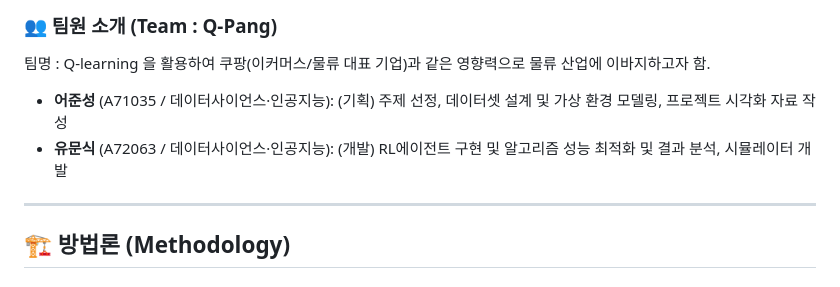
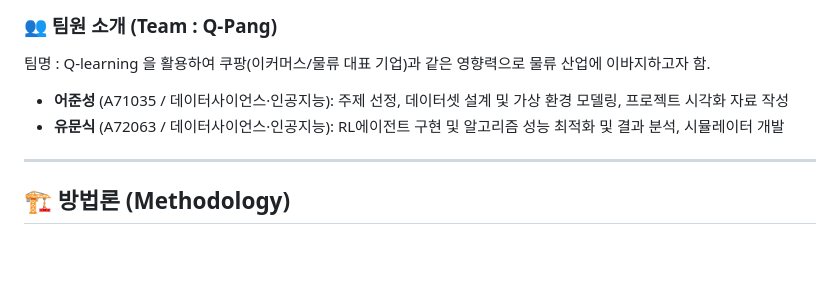
Before and after one commit to Moong6/RL_Project, a Markdown page: README.md, the part around the change. Drawn GitHub-style; blank space fills up the shorter version.

```diff
--- a/README.md
+++ b/README.md
@@ -13,8 +13,8 @@
 
 ### 👥 팀원 소개 (Team : Q-Pang)
   팀명 : Q-learning 을 활용하여 쿠팡(이커머스/물류 대표 기업)과 같은 영향력으로 물류 산업에 이바지하고자 함.
-  * **어준성** (A71035 / 데이터사이언스·인공지능): (기획) 주제 선정, 데이터셋 설계 및 가상 환경 모델링, 프로젝트 시각화 자료 작성
-  * **유문식** (A72063 / 데이터사이언스·인공지능): (개발) RL에이전트 구현 및 알고리즘 성능 최적화 및 결과 분석, 시뮬레이터 개발
+  * **어준성** (A71035 / 데이터사이언스·인공지능): 주제 선정, 데이터셋 설계 및 가상 환경 모델링, 프로젝트 시각화 자료 작성
+  * **유문식** (A72063 / 데이터사이언스·인공지능): RL에이전트 구현 및 알고리즘 성능 최적화 및 결과 분석, 시뮬레이터 개발
 
 -----
 
```
